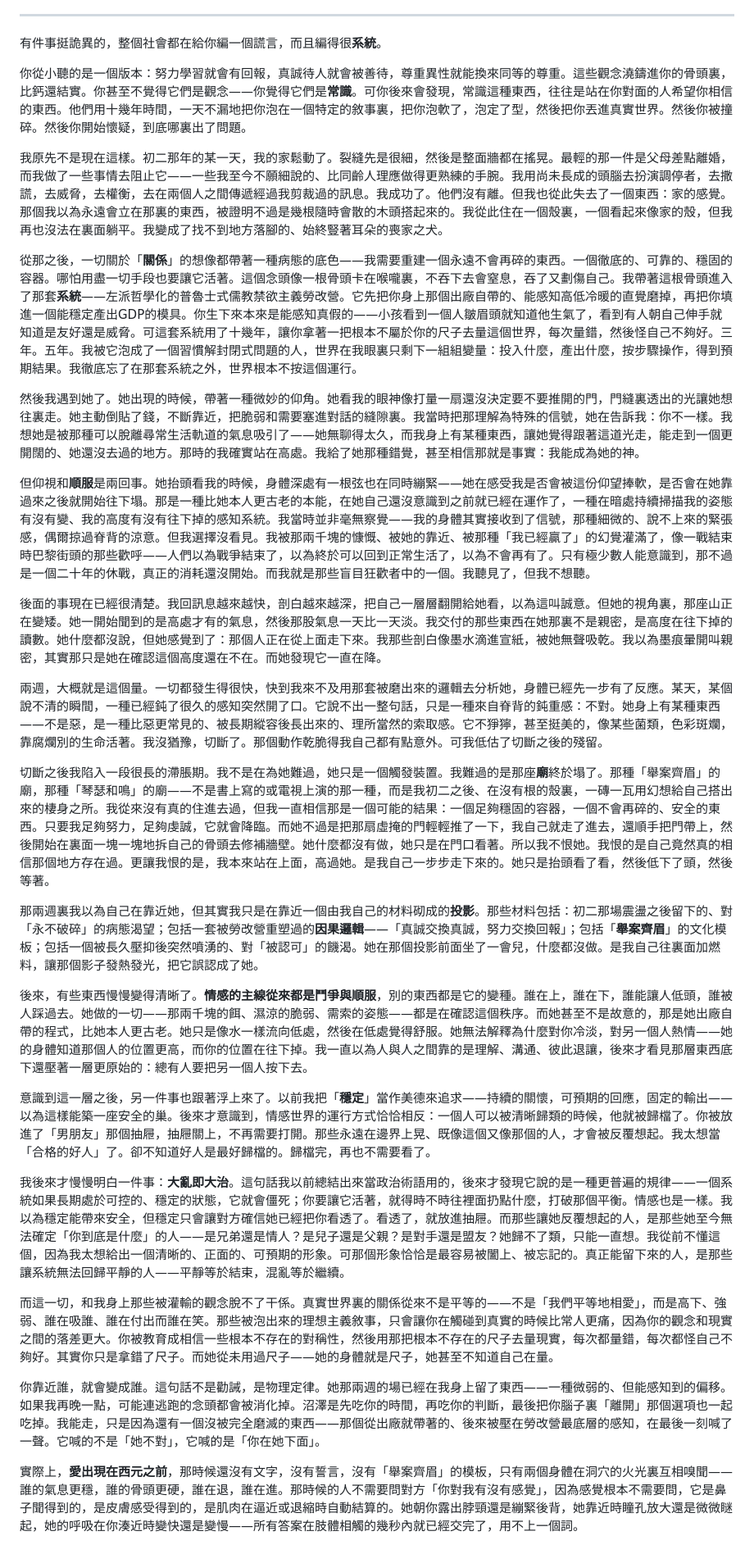
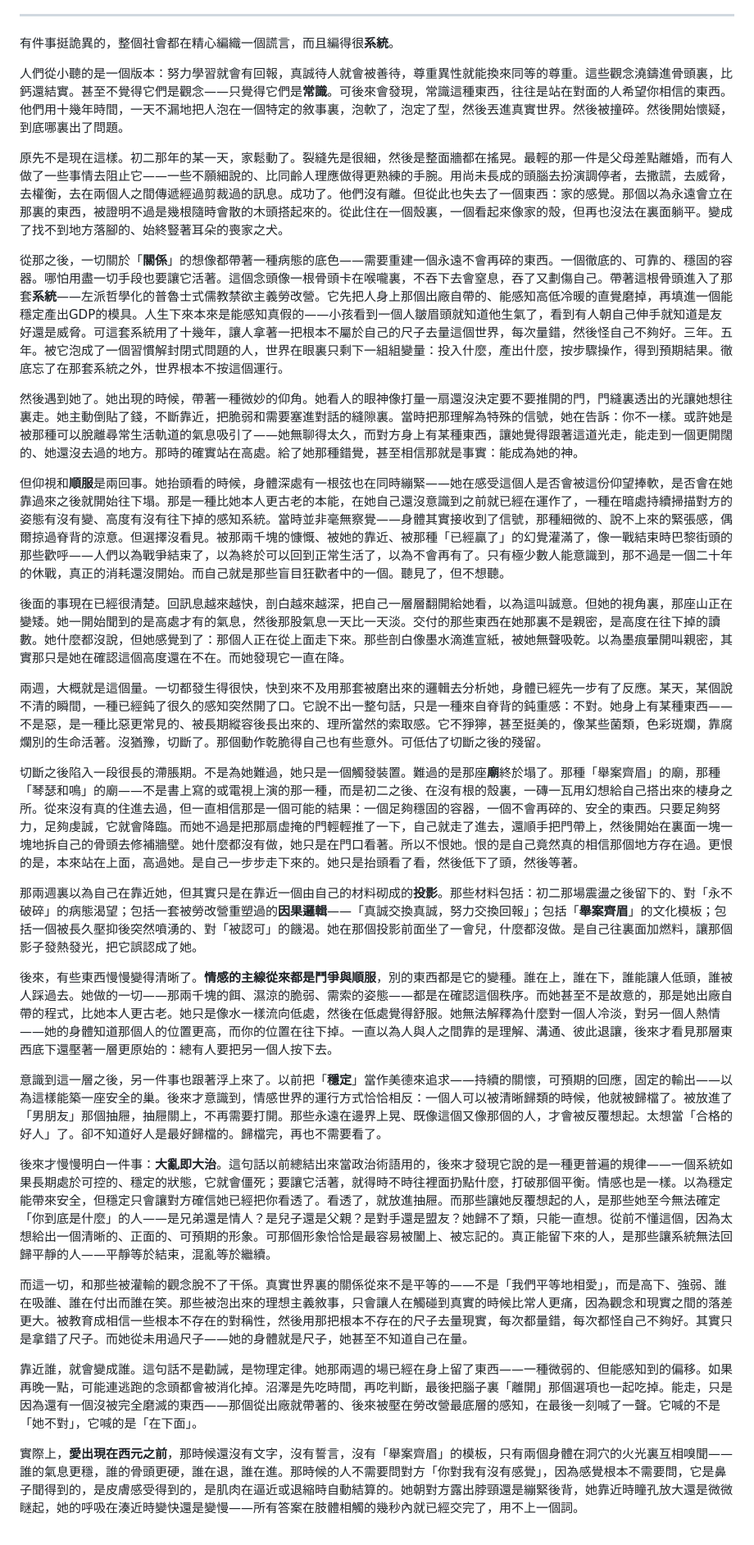
Before and after one commit to W-T-Xia/W-T-Xia.github.io, a Markdown page: posts/killer-instinct.md, the part around one of its changes. Shown at 82% size. Drawn GitHub-style.

```diff
--- a/posts/killer-instinct.md
+++ b/posts/killer-instinct.md
@@ -14,35 +16,35 @@
 
 ---
 
-有件事挺詭異的，整個社會都在給你編一個謊言，而且編得很**系統**。
+有件事挺詭異的，整個社會都在精心編織一個謊言，而且編得很**系統**。
 
-你從小聽的是一個版本：努力學習就會有回報，真誠待人就會被善待，尊重異性就能換來同等的尊重。這些觀念澆鑄進你的骨頭裏，比鈣還結實。你甚至不覺得它們是觀念——你覺得它們是**常識**。可你後來會發現，常識這種東西，往往是站在你對面的人希望你相信的東西。他們用十幾年時間，一天不漏地把你泡在一個特定的敘事裏，把你泡軟了，泡定了型，然後把你丟進真實世界。然後你被撞碎。然後你開始懷疑，到底哪裏出了問題。
+人們從小聽的是一個版本：努力學習就會有回報，真誠待人就會被善待，尊重異性就能換來同等的尊重。這些觀念澆鑄進骨頭裏，比鈣還結實。甚至不覺得它們是觀念——只覺得它們是**常識**。可後來會發現，常識這種東西，往往是站在對面的人希望你相信的東西。他們用十幾年時間，一天不漏地把人泡在一個特定的敘事裏，泡軟了，泡定了型，然後丟進真實世界。然後被撞碎。然後開始懷疑，到底哪裏出了問題。
 
-我原先不是現在這樣。初二那年的某一天，我的家鬆動了。裂縫先是很細，然後是整面牆都在搖晃。最輕的那一件是父母差點離婚，而我做了一些事情去阻止它——一些我至今不願細說的、比同齡人理應做得更熟練的手腕。我用尚未長成的頭腦去扮演調停者，去撒謊，去威脅，去權衡，去在兩個人之間傳遞經過我剪裁過的訊息。我成功了。他們沒有離。但我也從此失去了一個東西：家的感覺。那個我以為永遠會立在那裏的東西，被證明不過是幾根隨時會散的木頭搭起來的。我從此住在一個殼裏，一個看起來像家的殼，但我再也沒法在裏面躺平。我變成了找不到地方落腳的、始終豎著耳朵的喪家之犬。
+原先不是現在這樣。初二那年的某一天，家鬆動了。裂縫先是很細，然後是整面牆都在搖晃。最輕的那一件是父母差點離婚，而有人做了一些事情去阻止它——一些不願細說的、比同齡人理應做得更熟練的手腕。用尚未長成的頭腦去扮演調停者，去撒謊，去威脅，去權衡，去在兩個人之間傳遞經過剪裁過的訊息。成功了。他們沒有離。但從此也失去了一個東西：家的感覺。那個以為永遠會立在那裏的東西，被證明不過是幾根隨時會散的木頭搭起來的。從此住在一個殼裏，一個看起來像家的殼，但再也沒法在裏面躺平。變成了找不到地方落腳的、始終豎著耳朵的喪家之犬。
 
-從那之後，一切關於「**關係**」的想像都帶著一種病態的底色——我需要重建一個永遠不會再碎的東西。一個徹底的、可靠的、穩固的容器。哪怕用盡一切手段也要讓它活著。這個念頭像一根骨頭卡在喉嚨裏，不吞下去會窒息，吞了又劃傷自己。我帶著這根骨頭進入了那套**系統**——左派哲學化的普魯士式儒教禁欲主義勞改營。它先把你身上那個出廠自帶的、能感知高低冷暖的直覺磨掉，再把你填進一個能穩定產出GDP的模具。你生下來本來是能感知真假的——小孩看到一個人皺眉頭就知道他生氣了，看到有人朝自己伸手就知道是友好還是威脅。可這套系統用了十幾年，讓你拿著一把根本不屬於你的尺子去量這個世界，每次量錯，然後怪自己不夠好。三年。五年。我被它泡成了一個習慣解封閉式問題的人，世界在我眼裏只剩下一組組變量：投入什麼，產出什麼，按步驟操作，得到預期結果。我徹底忘了在那套系統之外，世界根本不按這個運行。
+從那之後，一切關於「**關係**」的想像都帶著一種病態的底色——需要重建一個永遠不會再碎的東西。一個徹底的、可靠的、穩固的容器。哪怕用盡一切手段也要讓它活著。這個念頭像一根骨頭卡在喉嚨裏，不吞下去會窒息，吞了又劃傷自己。帶著這根骨頭進入了那套**系統**——左派哲學化的普魯士式儒教禁欲主義勞改營。它先把人身上那個出廠自帶的、能感知高低冷暖的直覺磨掉，再填進一個能穩定產出GDP的模具。人生下來本來是能感知真假的——小孩看到一個人皺眉頭就知道他生氣了，看到有人朝自己伸手就知道是友好還是威脅。可這套系統用了十幾年，讓人拿著一把根本不屬於自己的尺子去量這個世界，每次量錯，然後怪自己不夠好。三年。五年。被它泡成了一個習慣解封閉式問題的人，世界在眼裏只剩下一組組變量：投入什麼，產出什麼，按步驟操作，得到預期結果。徹底忘了在那套系統之外，世界根本不按這個運行。
 
-然後我遇到她了。她出現的時候，帶著一種微妙的仰角。她看我的眼神像打量一扇還沒決定要不要推開的門，門縫裏透出的光讓她想往裏走。她主動倒貼了錢，不斷靠近，把脆弱和需要塞進對話的縫隙裏。我當時把那理解為特殊的信號，她在告訴我：你不一樣。我想她是被那種可以脫離尋常生活軌道的氣息吸引了——她無聊得太久，而我身上有某種東西，讓她覺得跟著這道光走，能走到一個更開闊的、她還沒去過的地方。那時的我確實站在高處。我給了她那種錯覺，甚至相信那就是事實：我能成為她的神。
+然後遇到她了。她出現的時候，帶著一種微妙的仰角。她看人的眼神像打量一扇還沒決定要不要推開的門，門縫裏透出的光讓她想往裏走。她主動倒貼了錢，不斷靠近，把脆弱和需要塞進對話的縫隙裏。當時把那理解為特殊的信號，她在告訴：你不一樣。或許她是被那種可以脫離尋常生活軌道的氣息吸引了——她無聊得太久，而對方身上有某種東西，讓她覺得跟著這道光走，能走到一個更開闊的、她還沒去過的地方。那時的確實站在高處。給了她那種錯覺，甚至相信那就是事實：能成為她的神。
 
-但仰視和**順服**是兩回事。她抬頭看我的時候，身體深處有一根弦也在同時繃緊——她在感受我是否會被這份仰望捧軟，是否會在她靠過來之後就開始往下塌。那是一種比她本人更古老的本能，在她自己還沒意識到之前就已經在運作了，一種在暗處持續掃描我的姿態有沒有變、我的高度有沒有往下掉的感知系統。我當時並非毫無察覺——我的身體其實接收到了信號，那種細微的、說不上來的緊張感，偶爾掠過脊背的涼意。但我選擇沒看見。我被那兩千塊的慷慨、被她的靠近、被那種「我已經贏了」的幻覺灌滿了，像一戰結束時巴黎街頭的那些歡呼——人們以為戰爭結束了，以為終於可以回到正常生活了，以為不會再有了。只有極少數人能意識到，那不過是一個二十年的休戰，真正的消耗還沒開始。而我就是那些盲目狂歡者中的一個。我聽見了，但我不想聽。
+但仰視和**順服**是兩回事。她抬頭看的時候，身體深處有一根弦也在同時繃緊——她在感受這個人是否會被這份仰望捧軟，是否會在她靠過來之後就開始往下塌。那是一種比她本人更古老的本能，在她自己還沒意識到之前就已經在運作了，一種在暗處持續掃描對方的姿態有沒有變、高度有沒有往下掉的感知系統。當時並非毫無察覺——身體其實接收到了信號，那種細微的、說不上來的緊張感，偶爾掠過脊背的涼意。但選擇沒看見。被那兩千塊的慷慨、被她的靠近、被那種「已經贏了」的幻覺灌滿了，像一戰結束時巴黎街頭的那些歡呼——人們以為戰爭結束了，以為終於可以回到正常生活了，以為不會再有了。只有極少數人能意識到，那不過是一個二十年的休戰，真正的消耗還沒開始。而自己就是那些盲目狂歡者中的一個。聽見了，但不想聽。
 
-後面的事現在已經很清楚。我回訊息越來越快，剖白越來越深，把自己一層層翻開給她看，以為這叫誠意。但她的視角裏，那座山正在變矮。她一開始聞到的是高處才有的氣息，然後那股氣息一天比一天淡。我交付的那些東西在她那裏不是親密，是高度在往下掉的讀數。她什麼都沒說，但她感覺到了：那個人正在從上面走下來。我那些剖白像墨水滴進宣紙，被她無聲吸乾。我以為墨痕暈開叫親密，其實那只是她在確認這個高度還在不在。而她發現它一直在降。
+後面的事現在已經很清楚。回訊息越來越快，剖白越來越深，把自己一層層翻開給她看，以為這叫誠意。但她的視角裏，那座山正在變矮。她一開始聞到的是高處才有的氣息，然後那股氣息一天比一天淡。交付的那些東西在她那裏不是親密，是高度在往下掉的讀數。她什麼都沒說，但她感覺到了：那個人正在從上面走下來。那些剖白像墨水滴進宣紙，被她無聲吸乾。以為墨痕暈開叫親密，其實那只是她在確認這個高度還在不在。而她發現它一直在降。
 
-兩週，大概就是這個量。一切都發生得很快，快到我來不及用那套被磨出來的邏輯去分析她，身體已經先一步有了反應。某天，某個說不清的瞬間，一種已經鈍了很久的感知突然開了口。它說不出一整句話，只是一種來自脊背的鈍重感：不對。她身上有某種東西——不是惡，是一種比惡更常見的、被長期縱容後長出來的、理所當然的索取感。它不猙獰，甚至挺美的，像某些菌類，色彩斑斕，靠腐爛別的生命活著。我沒猶豫，切斷了。那個動作乾脆得我自己都有點意外。可我低估了切斷之後的殘留。
+兩週，大概就是這個量。一切都發生得很快，快到來不及用那套被磨出來的邏輯去分析她，身體已經先一步有了反應。某天，某個說不清的瞬間，一種已經鈍了很久的感知突然開了口。它說不出一整句話，只是一種來自脊背的鈍重感：不對。她身上有某種東西——不是惡，是一種比惡更常見的、被長期縱容後長出來的、理所當然的索取感。它不猙獰，甚至挺美的，像某些菌類，色彩斑斕，靠腐爛別的生命活著。沒猶豫，切斷了。那個動作乾脆得自己也有些意外。可低估了切斷之後的殘留。
 
-切斷之後我陷入一段很長的滯脹期。我不是在為她難過，她只是一個觸發裝置。我難過的是那座**廟**終於塌了。那種「舉案齊眉」的廟，那種「琴瑟和鳴」的廟——不是書上寫的或電視上演的那一種，而是我初二之後、在沒有根的殼裏，一磚一瓦用幻想給自己搭出來的棲身之所。我從來沒有真的住進去過，但我一直相信那是一個可能的結果：一個足夠穩固的容器，一個不會再碎的、安全的東西。只要我足夠努力，足夠虔誠，它就會降臨。而她不過是把那扇虛掩的門輕輕推了一下，我自己就走了進去，還順手把門帶上，然後開始在裏面一塊一塊地拆自己的骨頭去修補牆壁。她什麼都沒有做，她只是在門口看著。所以我不恨她。我恨的是自己竟然真的相信那個地方存在過。更讓我恨的是，我本來站在上面，高過她。是我自己一步步走下來的。她只是抬頭看了看，然後低下了頭，然後等著。
+切斷之後陷入一段很長的滯脹期。不是為她難過，她只是一個觸發裝置。難過的是那座**廟**終於塌了。那種「舉案齊眉」的廟，那種「琴瑟和鳴」的廟——不是書上寫的或電視上演的那一種，而是初二之後、在沒有根的殼裏，一磚一瓦用幻想給自己搭出來的棲身之所。從來沒有真的住進去過，但一直相信那是一個可能的結果：一個足夠穩固的容器，一個不會再碎的、安全的東西。只要足夠努力，足夠虔誠，它就會降臨。而她不過是把那扇虛掩的門輕輕推了一下，自己就走了進去，還順手把門帶上，然後開始在裏面一塊一塊地拆自己的骨頭去修補牆壁。她什麼都沒有做，她只是在門口看著。所以不恨她。恨的是自己竟然真的相信那個地方存在過。更恨的是，本來站在上面，高過她。是自己一步步走下來的。她只是抬頭看了看，然後低下了頭，然後等著。
 
-那兩週裏我以為自己在靠近她，但其實我只是在靠近一個由我自己的材料砌成的**投影**。那些材料包括：初二那場震盪之後留下的、對「永不破碎」的病態渴望；包括一套被勞改營重塑過的**因果邏輯**——「真誠交換真誠，努力交換回報」；包括「**舉案齊眉**」的文化模板；包括一個被長久壓抑後突然噴湧的、對「被認可」的饑渴。她在那個投影前面坐了一會兒，什麼都沒做。是我自己往裏面加燃料，讓那個影子發熱發光，把它誤認成了她。
+那兩週裏以為自己在靠近她，但其實只是在靠近一個由自己的材料砌成的**投影**。那些材料包括：初二那場震盪之後留下的、對「永不破碎」的病態渴望；包括一套被勞改營重塑過的**因果邏輯**——「真誠交換真誠，努力交換回報」；包括「**舉案齊眉**」的文化模板；包括一個被長久壓抑後突然噴湧的、對「被認可」的饑渴。她在那個投影前面坐了一會兒，什麼都沒做。是自己往裏面加燃料，讓那個影子發熱發光，把它誤認成了她。
 
-後來，有些東西慢慢變得清晰了。**情感的主線從來都是鬥爭與順服**，別的東西都是它的變種。誰在上，誰在下，誰能讓人低頭，誰被人踩過去。她做的一切——那兩千塊的餌、濕涼的脆弱、需索的姿態——都是在確認這個秩序。而她甚至不是故意的，那是她出廠自帶的程式，比她本人更古老。她只是像水一樣流向低處，然後在低處覺得舒服。她無法解釋為什麼對你冷淡，對另一個人熱情——她的身體知道那個人的位置更高，而你的位置在往下掉。我一直以為人與人之間靠的是理解、溝通、彼此退讓，後來才看見那層東西底下還壓著一層更原始的：總有人要把另一個人按下去。
+後來，有些東西慢慢變得清晰了。**情感的主線從來都是鬥爭與順服**，別的東西都是它的變種。誰在上，誰在下，誰能讓人低頭，誰被人踩過去。她做的一切——那兩千塊的餌、濕涼的脆弱、需索的姿態——都是在確認這個秩序。而她甚至不是故意的，那是她出廠自帶的程式，比她本人更古老。她只是像水一樣流向低處，然後在低處覺得舒服。她無法解釋為什麼對一個人冷淡，對另一個人熱情——她的身體知道那個人的位置更高，而你的位置在往下掉。一直以為人與人之間靠的是理解、溝通、彼此退讓，後來才看見那層東西底下還壓著一層更原始的：總有人要把另一個人按下去。
 
-意識到這一層之後，另一件事也跟著浮上來了。以前我把「**穩定**」當作美德來追求——持續的關懷，可預期的回應，固定的輸出——以為這樣能築一座安全的巢。後來才意識到，情感世界的運行方式恰恰相反：一個人可以被清晰歸類的時候，他就被歸檔了。你被放進了「男朋友」那個抽屜，抽屜關上，不再需要打開。那些永遠在邊界上晃、既像這個又像那個的人，才會被反覆想起。我太想當「合格的好人」了。卻不知道好人是最好歸檔的。歸檔完，再也不需要看了。
+意識到這一層之後，另一件事也跟著浮上來了。以前把「**穩定**」當作美德來追求——持續的關懷，可預期的回應，固定的輸出——以為這樣能築一座安全的巢。後來才意識到，情感世界的運行方式恰恰相反：一個人可以被清晰歸類的時候，他就被歸檔了。被放進了「男朋友」那個抽屜，抽屜關上，不再需要打開。那些永遠在邊界上晃、既像這個又像那個的人，才會被反覆想起。太想當「合格的好人」了。卻不知道好人是最好歸檔的。歸檔完，再也不需要看了。
 
-我後來才慢慢明白一件事：**大亂即大治**。這句話我以前總結出來當政治術語用的，後來才發現它說的是一種更普遍的規律——一個系統如果長期處於可控的、穩定的狀態，它就會僵死；你要讓它活著，就得時不時往裡面扔點什麼，打破那個平衡。情感也是一樣。我以為穩定能帶來安全，但穩定只會讓對方確信她已經把你看透了。看透了，就放進抽屜。而那些讓她反覆想起的人，是那些她至今無法確定「你到底是什麼」的人——是兄弟還是情人？是兒子還是父親？是對手還是盟友？她歸不了類，只能一直想。我從前不懂這個，因為我太想給出一個清晰的、正面的、可預期的形象。可那個形象恰恰是最容易被闔上、被忘記的。真正能留下來的人，是那些讓系統無法回歸平靜的人——平靜等於結束，混亂等於繼續。
+後來才慢慢明白一件事：**大亂即大治**。這句話以前總結出來當政治術語用的，後來才發現它說的是一種更普遍的規律——一個系統如果長期處於可控的、穩定的狀態，它就會僵死；要讓它活著，就得時不時往裡面扔點什麼，打破那個平衡。情感也是一樣。以為穩定能帶來安全，但穩定只會讓對方確信她已經把你看透了。看透了，就放進抽屜。而那些讓她反覆想起的人，是那些她至今無法確定「你到底是什麼」的人——是兄弟還是情人？是兒子還是父親？是對手還是盟友？她歸不了類，只能一直想。從前不懂這個，因為太想給出一個清晰的、正面的、可預期的形象。可那個形象恰恰是最容易被闔上、被忘記的。真正能留下來的人，是那些讓系統無法回歸平靜的人——平靜等於結束，混亂等於繼續。
 
-而這一切，和我身上那些被灌輸的觀念脫不了干係。真實世界裏的關係從來不是平等的——不是「我們平等地相愛」，而是高下、強弱、誰在吸誰、誰在付出而誰在笑。那些被泡出來的理想主義敘事，只會讓你在觸碰到真實的時候比常人更痛，因為你的觀念和現實之間的落差更大。你被教育成相信一些根本不存在的對稱性，然後用那把根本不存在的尺子去量現實，每次都量錯，每次都怪自己不夠好。其實你只是拿錯了尺子。而她從未用過尺子——她的身體就是尺子，她甚至不知道自己在量。
+而這一切，和那些被灌輸的觀念脫不了干係。真實世界裏的關係從來不是平等的——不是「我們平等地相愛」，而是高下、強弱、誰在吸誰、誰在付出而誰在笑。那些被泡出來的理想主義敘事，只會讓人在觸碰到真實的時候比常人更痛，因為觀念和現實之間的落差更大。被教育成相信一些根本不存在的對稱性，然後用那把根本不存在的尺子去量現實，每次都量錯，每次都怪自己不夠好。其實只是拿錯了尺子。而她從未用過尺子——她的身體就是尺子，她甚至不知道自己在量。
 
-你靠近誰，就會變成誰。這句話不是勸誡，是物理定律。她那兩週的場已經在我身上留了東西——一種微弱的、但能感知到的偏移。如果我再晚一點，可能連逃跑的念頭都會被消化掉。沼澤是先吃你的時間，再吃你的判斷，最後把你腦子裏「離開」那個選項也一起吃掉。我能走，只是因為還有一個沒被完全磨滅的東西——那個從出廠就帶著的、後來被壓在勞改營最底層的感知，在最後一刻喊了一聲。它喊的不是「她不對」，它喊的是「你在她下面」。
+靠近誰，就會變成誰。這句話不是勸誡，是物理定律。她那兩週的場已經在身上留了東西——一種微弱的、但能感知到的偏移。如果再晚一點，可能連逃跑的念頭都會被消化掉。沼澤是先吃時間，再吃判斷，最後把腦子裏「離開」那個選項也一起吃掉。能走，只是因為還有一個沒被完全磨滅的東西——那個從出廠就帶著的、後來被壓在勞改營最底層的感知，在最後一刻喊了一聲。它喊的不是「她不對」，它喊的是「在下面」。
 
-實際上，**愛出現在西元之前**，那時候還沒有文字，沒有誓言，沒有「舉案齊眉」的模板，只有兩個身體在洞穴的火光裏互相嗅聞——誰的氣息更穩，誰的骨頭更硬，誰在退，誰在進。那時候的人不需要問對方「你對我有沒有感覺」，因為感覺根本不需要問，它是鼻子聞得到的，是皮膚感受得到的，是肌肉在逼近或退縮時自動結算的。她朝你露出脖頸還是繃緊後背，她靠近時瞳孔放大還是微微瞇起，她的呼吸在你湊近時變快還是變慢——所有答案在肢體相觸的幾秒內就已經交完了，用不上一個詞。
+實際上，**愛出現在西元之前**，那時候還沒有文字，沒有誓言，沒有「舉案齊眉」的模板，只有兩個身體在洞穴的火光裏互相嗅聞——誰的氣息更穩，誰的骨頭更硬，誰在退，誰在進。那時候的人不需要問對方「你對我有沒有感覺」，因為感覺根本不需要問，它是鼻子聞得到的，是皮膚感受得到的，是肌肉在逼近或退縮時自動結算的。她朝對方露出脖頸還是繃緊後背，她靠近時瞳孔放大還是微微瞇起，她的呼吸在湊近時變快還是變慢——所有答案在肢體相觸的幾秒內就已經交完了，用不上一個詞。
 
```
Also changed, not shown: other parts of posts/killer-instinct.md (+10 -9 lines).
